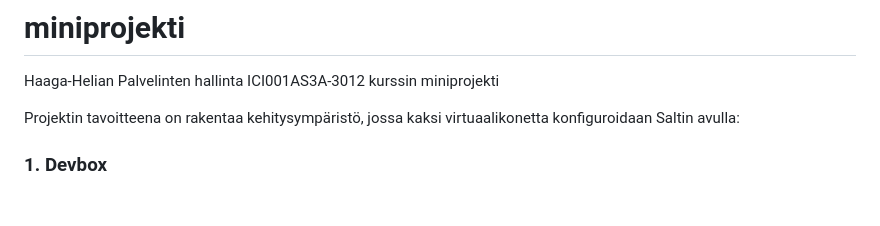
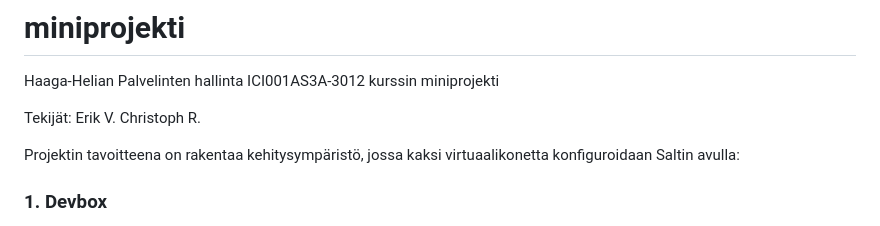
Before and after one commit to Tohvudev/miniprojekti, a Markdown page: README.md, the part around the change. GitHub-like rendering; blank space fills up the shorter version.

```diff
--- a/README.md
+++ b/README.md
@@ -1,6 +1,9 @@
 # miniprojekti
 Haaga-Helian Palvelinten hallinta ICI001AS3A-3012 kurssin miniprojekti
 
+Tekijät:
+Erik V.
+Christoph R.
 
 Projektin tavoitteena on rakentaa kehitysympäristö, jossa kaksi virtuaalikonetta konfiguroidaan Saltin avulla:
 
```
